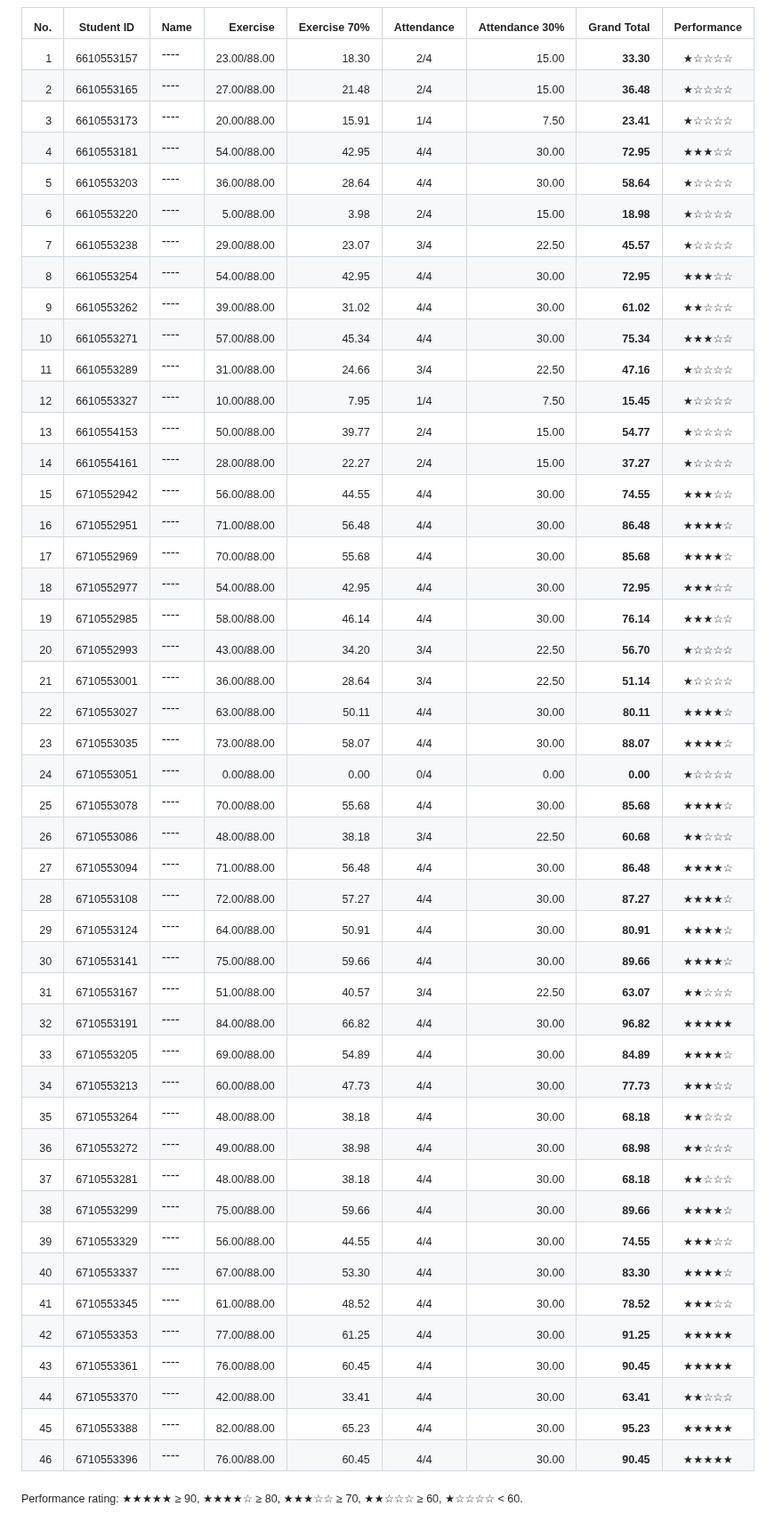
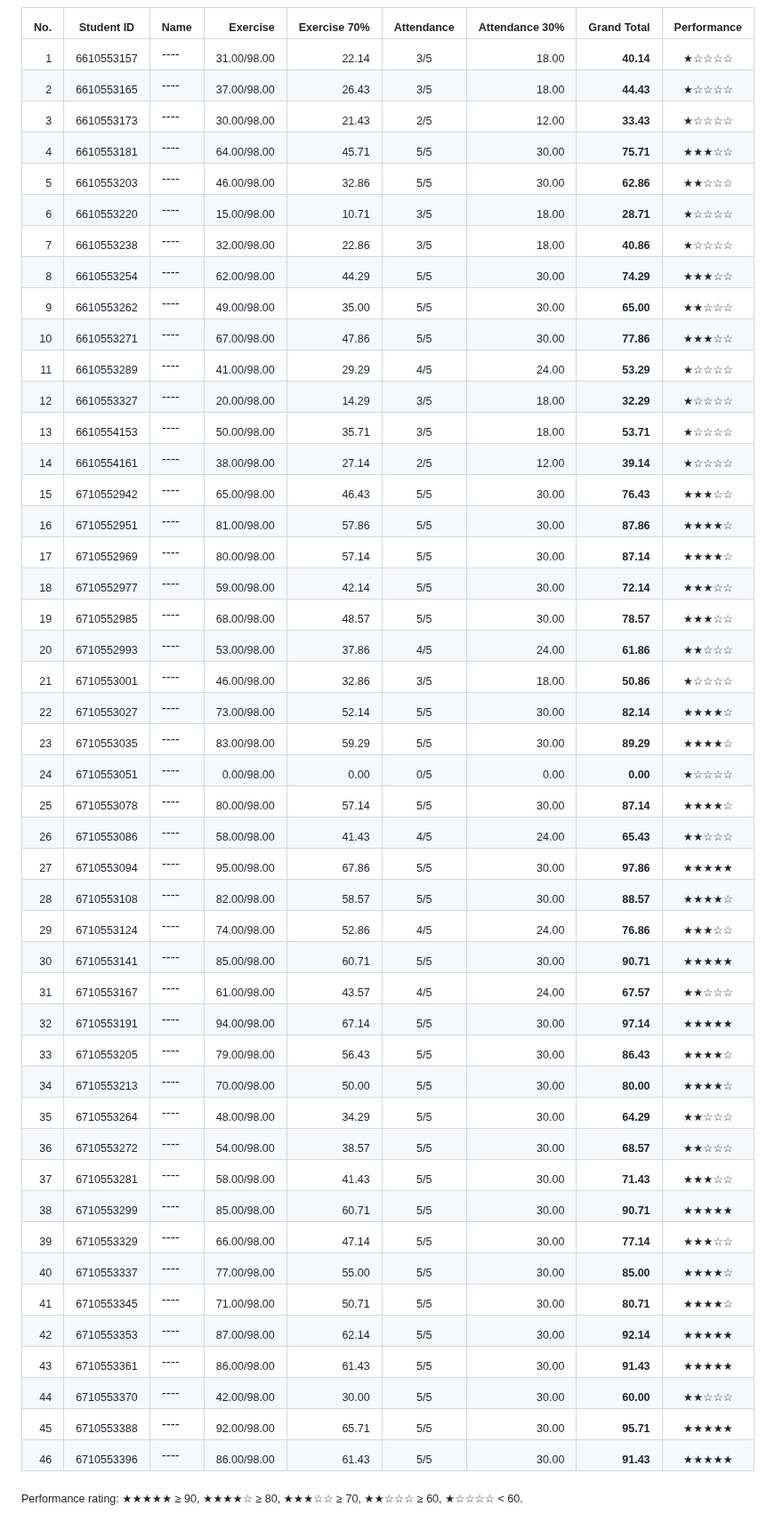
Before and after one commit to phisan-chula/2026-KU_MapProjection, a Markdown page: Score_Summary.md, the part around one of its changes. Shown at 89% size. GitHub-like rendering.

```diff
--- a/Score_Summary.md
+++ b/Score_Summary.md
@@ -10,51 +10,51 @@
 
 | <sub>No.</sub> | <sub>Student ID</sub> | <sub>Name</sub> | <sub>Exercise</sub> | <sub>Exercise 70%</sub> | <sub>Attendance</sub> | <sub>Attendance 30%</sub> | <sub>Grand Total</sub> | <sub>Performance</sub> |
 |---:|:---:|:---|---:|---:|:---:|---:|---:|:---:|
-| <sub>1</sub> | <sub>6610553157</sub> | ---- | <sub>23.00/88.00</sub> | <sub>18.30</sub> | <sub>2/4</sub> | <sub>15.00</sub> | <sub>**33.30**</sub> | <sub>★☆☆☆☆</sub> |
-| <sub>2</sub> | <sub>6610553165</sub> | ---- | <sub>27.00/88.00</sub> | <sub>21.48</sub> | <sub>2/4</sub> | <sub>15.00</sub> | <sub>**36.48**</sub> | <sub>★☆☆☆☆</sub> |
-| <sub>3</sub> | <sub>6610553173</sub> | ---- | <sub>20.00/88.00</sub> | <sub>15.91</sub> | <sub>1/4</sub> | <sub>7.50</sub> | <sub>**23.41**</sub> | <sub>★☆☆☆☆</sub> |
-| <sub>4</sub> | <sub>6610553181</sub> | ---- | <sub>54.00/88.00</sub> | <sub>42.95</sub> | <sub>4/4</sub> | <sub>30.00</sub> | <sub>**72.95**</sub> | <sub>★★★☆☆</sub> |
-| <sub>5</sub> | <sub>6610553203</sub> | ---- | <sub>36.00/88.00</sub> | <sub>28.64</sub> | <sub>4/4</sub> | <sub>30.00</sub> | <sub>**58.64**</sub> | <sub>★☆☆☆☆</sub> |
-| <sub>6</sub> | <sub>6610553220</sub> | ---- | <sub>5.00/88.00</sub> | <sub>3.98</sub> | <sub>2/4</sub> | <sub>15.00</sub> | <sub>**18.98**</sub> | <sub>★☆☆☆☆</sub> |
-| <sub>7</sub> | <sub>6610553238</sub> | ---- | <sub>29.00/88.00</sub> | <sub>23.07</sub> | <sub>3/4</sub> | <sub>22.50</sub> | <sub>**45.57**</sub> | <sub>★☆☆☆☆</sub> |
-| <sub>8</sub> | <sub>6610553254</sub> | ---- | <sub>54.00/88.00</sub> | <sub>42.95</sub> | <sub>4/4</sub> | <sub>30.00</sub> | <sub>**72.95**</sub> | <sub>★★★☆☆</sub> |
-| <sub>9</sub> | <sub>6610553262</sub> | ---- | <sub>39.00/88.00</sub> | <sub>31.02</sub> | <sub>4/4</sub> | <sub>30.00</sub> | <sub>**61.02**</sub> | <sub>★★☆☆☆</sub> |
-| <sub>10</sub> | <sub>6610553271</sub> | ---- | <sub>57.00/88.00</sub> | <sub>45.34</sub> | <sub>4/4</sub> | <sub>30.00</sub> | <sub>**75.34**</sub> | <sub>★★★☆☆</sub> |
-| <sub>11</sub> | <sub>6610553289</sub> | ---- | <sub>31.00/88.00</sub> | <sub>24.66</sub> | <sub>3/4</sub> | <sub>22.50</sub> | <sub>**47.16**</sub> | <sub>★☆☆☆☆</sub> |
-| <sub>12</sub> | <sub>6610553327</sub> | ---- | <sub>10.00/88.00</sub> | <sub>7.95</sub> | <sub>1/4</sub> | <sub>7.50</sub> | <sub>**15.45**</sub> | <sub>★☆☆☆☆</sub> |
-| <sub>13</sub> | <sub>6610554153</sub> | ---- | <sub>50.00/88.00</sub> | <sub>39.77</sub> | <sub>2/4</sub> | <sub>15.00</sub> | <sub>**54.77**</sub> | <sub>★☆☆☆☆</sub> |
-| <sub>14</sub> | <sub>6610554161</sub> | ---- | <sub>28.00/88.00</sub> | <sub>22.27</sub> | <sub>2/4</sub> | <sub>15.00</sub> | <sub>**37.27**</sub> | <sub>★☆☆☆☆</sub> |
-| <sub>15</sub> | <sub>6710552942</sub> | ---- | <sub>56.00/88.00</sub> | <sub>44.55</sub> | <sub>4/4</sub> | <sub>30.00</sub> | <sub>**74.55**</sub> | <sub>★★★☆☆</sub> |
-| <sub>16</sub> | <sub>6710552951</sub> | ---- | <sub>71.00/88.00</sub> | <sub>56.48</sub> | <sub>4/4</sub> | <sub>30.00</sub> | <sub>**86.48**</sub> | <sub>★★★★☆</sub> |
-| <sub>17</sub> | <sub>6710552969</sub> | ---- | <sub>70.00/88.00</sub> | <sub>55.68</sub> | <sub>4/4</sub> | <sub>30.00</sub> | <sub>**85.68**</sub> | <sub>★★★★☆</sub> |
-| <sub>18</sub> | <sub>6710552977</sub> | ---- | <sub>54.00/88.00</sub> | <sub>42.95</sub> | <sub>4/4</sub> | <sub>30.00</sub> | <sub>**72.95**</sub> | <sub>★★★☆☆</sub> |
-| <sub>19</sub> | <sub>6710552985</sub> | ---- | <sub>58.00/88.00</sub> | <sub>46.14</sub> | <sub>4/4</sub> | <sub>30.00</sub> | <sub>**76.14**</sub> | <sub>★★★☆☆</sub> |
-| <sub>20</sub> | <sub>6710552993</sub> | ---- | <sub>43.00/88.00</sub> | <sub>34.20</sub> | <sub>3/4</sub> | <sub>22.50</sub> | <sub>**56.70**</sub> | <sub>★☆☆☆☆</sub> |
-| <sub>21</sub> | <sub>6710553001</sub> | ---- | <sub>36.00/88.00</sub> | <sub>28.64</sub> | <sub>3/4</sub> | <sub>22.50</sub> | <sub>**51.14**</sub> | <sub>★☆☆☆☆</sub> |
-| <sub>22</sub> | <sub>6710553027</sub> | ---- | <sub>63.00/88.00</sub> | <sub>50.11</sub> | <sub>4/4</sub> | <sub>30.00</sub> | <sub>**80.11**</sub> | <sub>★★★★☆</sub> |
-| <sub>23</sub> | <sub>6710553035</sub> | ---- | <sub>73.00/88.00</sub> | <sub>58.07</sub> | <sub>4/4</sub> | <sub>30.00</sub> | <sub>**88.07**</sub> | <sub>★★★★☆</sub> |
-| <sub>24</sub> | <sub>6710553051</sub> | ---- | <sub>0.00/88.00</sub> | <sub>0.00</sub> | <sub>0/4</sub> | <sub>0.00</sub> | <sub>**0.00**</sub> | <sub>★☆☆☆☆</sub> |
-| <sub>25</sub> | <sub>6710553078</sub> | ---- | <sub>70.00/88.00</sub> | <sub>55.68</sub> | <sub>4/4</sub> | <sub>30.00</sub> | <sub>**85.68**</sub> | <sub>★★★★☆</sub> |
-| <sub>26</sub> | <sub>6710553086</sub> | ---- | <sub>48.00/88.00</sub> | <sub>38.18</sub> | <sub>3/4</sub> | <sub>22.50</sub> | <sub>**60.68**</sub> | <sub>★★☆☆☆</sub> |
-| <sub>27</sub> | <sub>6710553094</sub> | ---- | <sub>71.00/88.00</sub> | <sub>56.48</sub> | <sub>4/4</sub> | <sub>30.00</sub> | <sub>**86.48**</sub> | <sub>★★★★☆</sub> |
-| <sub>28</sub> | <sub>6710553108</sub> | ---- | <sub>72.00/88.00</sub> | <sub>57.27</sub> | <sub>4/4</sub> | <sub>30.00</sub> | <sub>**87.27**</sub> | <sub>★★★★☆</sub> |
-| <sub>29</sub> | <sub>6710553124</sub> | ---- | <sub>64.00/88.00</sub> | <sub>50.91</sub> | <sub>4/4</sub> | <sub>30.00</sub> | <sub>**80.91**</sub> | <sub>★★★★☆</sub> |
-| <sub>30</sub> | <sub>6710553141</sub> | ---- | <sub>75.00/88.00</sub> | <sub>59.66</sub> | <sub>4/4</sub> | <sub>30.00</sub> | <sub>**89.66**</sub> | <sub>★★★★☆</sub> |
-| <sub>31</sub> | <sub>6710553167</sub> | ---- | <sub>51.00/88.00</sub> | <sub>40.57</sub> | <sub>3/4</sub> | <sub>22.50</sub> | <sub>**63.07**</sub> | <sub>★★☆☆☆</sub> |
-| <sub>32</sub> | <sub>6710553191</sub> | ---- | <sub>84.00/88.00</sub> | <sub>66.82</sub> | <sub>4/4</sub> | <sub>30.00</sub> | <sub>**96.82**</sub> | <sub>★★★★★</sub> |
-| <sub>33</sub> | <sub>6710553205</sub> | ---- | <sub>69.00/88.00</sub> | <sub>54.89</sub> | <sub>4/4</sub> | <sub>30.00</sub> | <sub>**84.89**</sub> | <sub>★★★★☆</sub> |
-| <sub>34</sub> | <sub>6710553213</sub> | ---- | <sub>60.00/88.00</sub> | <sub>47.73</sub> | <sub>4/4</sub> | <sub>30.00</sub> | <sub>**77.73**</sub> | <sub>★★★☆☆</sub> |
-| <sub>35</sub> | <sub>6710553264</sub> | ---- | <sub>48.00/88.00</sub> | <sub>38.18</sub> | <sub>4/4</sub> | <sub>30.00</sub> | <sub>**68.18**</sub> | <sub>★★☆☆☆</sub> |
-| <sub>36</sub> | <sub>6710553272</sub> | ---- | <sub>49.00/88.00</sub> | <sub>38.98</sub> | <sub>4/4</sub> | <sub>30.00</sub> | <sub>**68.98**</sub> | <sub>★★☆☆☆</sub> |
-| <sub>37</sub> | <sub>6710553281</sub> | ---- | <sub>48.00/88.00</sub> | <sub>38.18</sub> | <sub>4/4</sub> | <sub>30.00</sub> | <sub>**68.18**</sub> | <sub>★★☆☆☆</sub> |
-| <sub>38</sub> | <sub>6710553299</sub> | ---- | <sub>75.00/88.00</sub> | <sub>59.66</sub> | <sub>4/4</sub> | <sub>30.00</sub> | <sub>**89.66**</sub> | <sub>★★★★☆</sub> |
-| <sub>39</sub> | <sub>6710553329</sub> | ---- | <sub>56.00/88.00</sub> | <sub>44.55</sub> | <sub>4/4</sub> | <sub>30.00</sub> | <sub>**74.55**</sub> | <sub>★★★☆☆</sub> |
-| <sub>40</sub> | <sub>6710553337</sub> | ---- | <sub>67.00/88.00</sub> | <sub>53.30</sub> | <sub>4/4</sub> | <sub>30.00</sub> | <sub>**83.30**</sub> | <sub>★★★★☆</sub> |
-| <sub>41</sub> | <sub>6710553345</sub> | ---- | <sub>61.00/88.00</sub> | <sub>48.52</sub> | <sub>4/4</sub> | <sub>30.00</sub> | <sub>**78.52**</sub> | <sub>★★★☆☆</sub> |
-| <sub>42</sub> | <sub>6710553353</sub> | ---- | <sub>77.00/88.00</sub> | <sub>61.25</sub> | <sub>4/4</sub> | <sub>30.00</sub> | <sub>**91.25**</sub> | <sub>★★★★★</sub> |
-| <sub>43</sub> | <sub>6710553361</sub> | ---- | <sub>76.00/88.00</sub> | <sub>60.45</sub> | <sub>4/4</sub> | <sub>30.00</sub> | <sub>**90.45**</sub> | <sub>★★★★★</sub> |
-| <sub>44</sub> | <sub>6710553370</sub> | ---- | <sub>42.00/88.00</sub> | <sub>33.41</sub> | <sub>4/4</sub> | <sub>30.00</sub> | <sub>**63.41**</sub> | <sub>★★☆☆☆</sub> |
-| <sub>45</sub> | <sub>6710553388</sub> | ---- | <sub>82.00/88.00</sub> | <sub>65.23</sub> | <sub>4/4</sub> | <sub>30.00</sub> | <sub>**95.23**</sub> | <sub>★★★★★</sub> |
-| <sub>46</sub> | <sub>6710553396</sub> | ---- | <sub>76.00/88.00</sub> | <sub>60.45</sub> | <sub>4/4</sub> | <sub>30.00</sub> | <sub>**90.45**</sub> | <sub>★★★★★</sub> |
+| <sub>1</sub> | <sub>6610553157</sub> | ---- | <sub>31.00/98.00</sub> | <sub>22.14</sub> | <sub>3/5</sub> | <sub>18.00</sub> | <sub>**40.14**</sub> | <sub>★☆☆☆☆</sub> |
+| <sub>2</sub> | <sub>6610553165</sub> | ---- | <sub>37.00/98.00</sub> | <sub>26.43</sub> | <sub>3/5</sub> | <sub>18.00</sub> | <sub>**44.43**</sub> | <sub>★☆☆☆☆</sub> |
+| <sub>3</sub> | <sub>6610553173</sub> | ---- | <sub>30.00/98.00</sub> | <sub>21.43</sub> | <sub>2/5</sub> | <sub>12.00</sub> | <sub>**33.43**</sub> | <sub>★☆☆☆☆</sub> |
+| <sub>4</sub> | <sub>6610553181</sub> | ---- | <sub>64.00/98.00</sub> | <sub>45.71</sub> | <sub>5/5</sub> | <sub>30.00</sub> | <sub>**75.71**</sub> | <sub>★★★☆☆</sub> |
+| <sub>5</sub> | <sub>6610553203</sub> | ---- | <sub>46.00/98.00</sub> | <sub>32.86</sub> | <sub>5/5</sub> | <sub>30.00</sub> | <sub>**62.86**</sub> | <sub>★★☆☆☆</sub> |
+| <sub>6</sub> | <sub>6610553220</sub> | ---- | <sub>15.00/98.00</sub> | <sub>10.71</sub> | <sub>3/5</sub> | <sub>18.00</sub> | <sub>**28.71**</sub> | <sub>★☆☆☆☆</sub> |
+| <sub>7</sub> | <sub>6610553238</sub> | ---- | <sub>32.00/98.00</sub> | <sub>22.86</sub> | <sub>3/5</sub> | <sub>18.00</sub> | <sub>**40.86**</sub> | <sub>★☆☆☆☆</sub> |
+| <sub>8</sub> | <sub>6610553254</sub> | ---- | <sub>62.00/98.00</sub> | <sub>44.29</sub> | <sub>5/5</sub> | <sub>30.00</sub> | <sub>**74.29**</sub> | <sub>★★★☆☆</sub> |
+| <sub>9</sub> | <sub>6610553262</sub> | ---- | <sub>49.00/98.00</sub> | <sub>35.00</sub> | <sub>5/5</sub> | <sub>30.00</sub> | <sub>**65.00**</sub> | <sub>★★☆☆☆</sub> |
+| <sub>10</sub> | <sub>6610553271</sub> | ---- | <sub>67.00/98.00</sub> | <sub>47.86</sub> | <sub>5/5</sub> | <sub>30.00</sub> | <sub>**77.86**</sub> | <sub>★★★☆☆</sub> |
+| <sub>11</sub> | <sub>6610553289</sub> | ---- | <sub>41.00/98.00</sub> | <sub>29.29</sub> | <sub>4/5</sub> | <sub>24.00</sub> | <sub>**53.29**</sub> | <sub>★☆☆☆☆</sub> |
+| <sub>12</sub> | <sub>6610553327</sub> | ---- | <sub>20.00/98.00</sub> | <sub>14.29</sub> | <sub>3/5</sub> | <sub>18.00</sub> | <sub>**32.29**</sub> | <sub>★☆☆☆☆</sub> |
+| <sub>13</sub> | <sub>6610554153</sub> | ---- | <sub>50.00/98.00</sub> | <sub>35.71</sub> | <sub>3/5</sub> | <sub>18.00</sub> | <sub>**53.71**</sub> | <sub>★☆☆☆☆</sub> |
+| <sub>14</sub> | <sub>6610554161</sub> | ---- | <sub>38.00/98.00</sub> | <sub>27.14</sub> | <sub>2/5</sub> | <sub>12.00</sub> | <sub>**39.14**</sub> | <sub>★☆☆☆☆</sub> |
+| <sub>15</sub> | <sub>6710552942</sub> | ---- | <sub>65.00/98.00</sub> | <sub>46.43</sub> | <sub>5/5</sub> | <sub>30.00</sub> | <sub>**76.43**</sub> | <sub>★★★☆☆</sub> |
+| <sub>16</sub> | <sub>6710552951</sub> | ---- | <sub>81.00/98.00</sub> | <sub>57.86</sub> | <sub>5/5</sub> | <sub>30.00</sub> | <sub>**87.86**</sub> | <sub>★★★★☆</sub> |
+| <sub>17</sub> | <sub>6710552969</sub> | ---- | <sub>80.00/98.00</sub> | <sub>57.14</sub> | <sub>5/5</sub> | <sub>30.00</sub> | <sub>**87.14**</sub> | <sub>★★★★☆</sub> |
+| <sub>18</sub> | <sub>6710552977</sub> | ---- | <sub>59.00/98.00</sub> | <sub>42.14</sub> | <sub>5/5</sub> | <sub>30.00</sub> | <sub>**72.14**</sub> | <sub>★★★☆☆</sub> |
+| <sub>19</sub> | <sub>6710552985</sub> | ---- | <sub>68.00/98.00</sub> | <sub>48.57</sub> | <sub>5/5</sub> | <sub>30.00</sub> | <sub>**78.57**</sub> | <sub>★★★☆☆</sub> |
+| <sub>20</sub> | <sub>6710552993</sub> | ---- | <sub>53.00/98.00</sub> | <sub>37.86</sub> | <sub>4/5</sub> | <sub>24.00</sub> | <sub>**61.86**</sub> | <sub>★★☆☆☆</sub> |
+| <sub>21</sub> | <sub>6710553001</sub> | ---- | <sub>46.00/98.00</sub> | <sub>32.86</sub> | <sub>3/5</sub> | <sub>18.00</sub> | <sub>**50.86**</sub> | <sub>★☆☆☆☆</sub> |
+| <sub>22</sub> | <sub>6710553027</sub> | ---- | <sub>73.00/98.00</sub> | <sub>52.14</sub> | <sub>5/5</sub> | <sub>30.00</sub> | <sub>**82.14**</sub> | <sub>★★★★☆</sub> |
+| <sub>23</sub> | <sub>6710553035</sub> | ---- | <sub>83.00/98.00</sub> | <sub>59.29</sub> | <sub>5/5</sub> | <sub>30.00</sub> | <sub>**89.29**</sub> | <sub>★★★★☆</sub> |
+| <sub>24</sub> | <sub>6710553051</sub> | ---- | <sub>0.00/98.00</sub> | <sub>0.00</sub> | <sub>0/5</sub> | <sub>0.00</sub> | <sub>**0.00**</sub> | <sub>★☆☆☆☆</sub> |
+| <sub>25</sub> | <sub>6710553078</sub> | ---- | <sub>80.00/98.00</sub> | <sub>57.14</sub> | <sub>5/5</sub> | <sub>30.00</sub> | <sub>**87.14**</sub> | <sub>★★★★☆</sub> |
+| <sub>26</sub> | <sub>6710553086</sub> | ---- | <sub>58.00/98.00</sub> | <sub>41.43</sub> | <sub>4/5</sub> | <sub>24.00</sub> | <sub>**65.43**</sub> | <sub>★★☆☆☆</sub> |
+| <sub>27</sub> | <sub>6710553094</sub> | ---- | <sub>95.00/98.00</sub> | <sub>67.86</sub> | <sub>5/5</sub> | <sub>30.00</sub> | <sub>**97.86**</sub> | <sub>★★★★★</sub> |
+| <sub>28</sub> | <sub>6710553108</sub> | ---- | <sub>82.00/98.00</sub> | <sub>58.57</sub> | <sub>5/5</sub> | <sub>30.00</sub> | <sub>**88.57**</sub> | <sub>★★★★☆</sub> |
+| <sub>29</sub> | <sub>6710553124</sub> | ---- | <sub>74.00/98.00</sub> | <sub>52.86</sub> | <sub>4/5</sub> | <sub>24.00</sub> | <sub>**76.86**</sub> | <sub>★★★☆☆</sub> |
+| <sub>30</sub> | <sub>6710553141</sub> | ---- | <sub>85.00/98.00</sub> | <sub>60.71</sub> | <sub>5/5</sub> | <sub>30.00</sub> | <sub>**90.71**</sub> | <sub>★★★★★</sub> |
+| <sub>31</sub> | <sub>6710553167</sub> | ---- | <sub>61.00/98.00</sub> | <sub>43.57</sub> | <sub>4/5</sub> | <sub>24.00</sub> | <sub>**67.57**</sub> | <sub>★★☆☆☆</sub> |
+| <sub>32</sub> | <sub>6710553191</sub> | ---- | <sub>94.00/98.00</sub> | <sub>67.14</sub> | <sub>5/5</sub> | <sub>30.00</sub> | <sub>**97.14**</sub> | <sub>★★★★★</sub> |
+| <sub>33</sub> | <sub>6710553205</sub> | ---- | <sub>79.00/98.00</sub> | <sub>56.43</sub> | <sub>5/5</sub> | <sub>30.00</sub> | <sub>**86.43**</sub> | <sub>★★★★☆</sub> |
+| <sub>34</sub> | <sub>6710553213</sub> | ---- | <sub>70.00/98.00</sub> | <sub>50.00</sub> | <sub>5/5</sub> | <sub>30.00</sub> | <sub>**80.00**</sub> | <sub>★★★★☆</sub> |
+| <sub>35</sub> | <sub>6710553264</sub> | ---- | <sub>48.00/98.00</sub> | <sub>34.29</sub> | <sub>5/5</sub> | <sub>30.00</sub> | <sub>**64.29**</sub> | <sub>★★☆☆☆</sub> |
+| <sub>36</sub> | <sub>6710553272</sub> | ---- | <sub>54.00/98.00</sub> | <sub>38.57</sub> | <sub>5/5</sub> | <sub>30.00</sub> | <sub>**68.57**</sub> | <sub>★★☆☆☆</sub> |
+| <sub>37</sub> | <sub>6710553281</sub> | ---- | <sub>58.00/98.00</sub> | <sub>41.43</sub> | <sub>5/5</sub> | <sub>30.00</sub> | <sub>**71.43**</sub> | <sub>★★★☆☆</sub> |
+| <sub>38</sub> | <sub>6710553299</sub> | ---- | <sub>85.00/98.00</sub> | <sub>60.71</sub> | <sub>5/5</sub> | <sub>30.00</sub> | <sub>**90.71**</sub> | <sub>★★★★★</sub> |
+| <sub>39</sub> | <sub>6710553329</sub> | ---- | <sub>66.00/98.00</sub> | <sub>47.14</sub> | <sub>5/5</sub> | <sub>30.00</sub> | <sub>**77.14**</sub> | <sub>★★★☆☆</sub> |
+| <sub>40</sub> | <sub>6710553337</sub> | ---- | <sub>77.00/98.00</sub> | <sub>55.00</sub> | <sub>5/5</sub> | <sub>30.00</sub> | <sub>**85.00**</sub> | <sub>★★★★☆</sub> |
+| <sub>41</sub> | <sub>6710553345</sub> | ---- | <sub>71.00/98.00</sub> | <sub>50.71</sub> | <sub>5/5</sub> | <sub>30.00</sub> | <sub>**80.71**</sub> | <sub>★★★★☆</sub> |
+| <sub>42</sub> | <sub>6710553353</sub> | ---- | <sub>87.00/98.00</sub> | <sub>62.14</sub> | <sub>5/5</sub> | <sub>30.00</sub> | <sub>**92.14**</sub> | <sub>★★★★★</sub> |
+| <sub>43</sub> | <sub>6710553361</sub> | ---- | <sub>86.00/98.00</sub> | <sub>61.43</sub> | <sub>5/5</sub> | <sub>30.00</sub> | <sub>**91.43**</sub> | <sub>★★★★★</sub> |
+| <sub>44</sub> | <sub>6710553370</sub> | ---- | <sub>42.00/98.00</sub> | <sub>30.00</sub> | <sub>5/5</sub> | <sub>30.00</sub> | <sub>**60.00**</sub> | <sub>★★☆☆☆</sub> |
+| <sub>45</sub> | <sub>6710553388</sub> | ---- | <sub>92.00/98.00</sub> | <sub>65.71</sub> | <sub>5/5</sub> | <sub>30.00</sub> | <sub>**95.71**</sub> | <sub>★★★★★</sub> |
+| <sub>46</sub> | <sub>6710553396</sub> | ---- | <sub>86.00/98.00</sub> | <sub>61.43</sub> | <sub>5/5</sub> | <sub>30.00</sub> | <sub>**91.43**</sub> | <sub>★★★★★</sub> |
 
 <sub>Performance rating: ★★★★★ ≥ 90, ★★★★☆ ≥ 80, ★★★☆☆ ≥ 70, ★★☆☆☆ ≥ 60, ★☆☆☆☆ &lt; 60.</sub>
```
Also changed, not shown: other parts of Score_Summary.md (+3 -3 lines), Grand_Total_Histogram.png, 2 other files.
